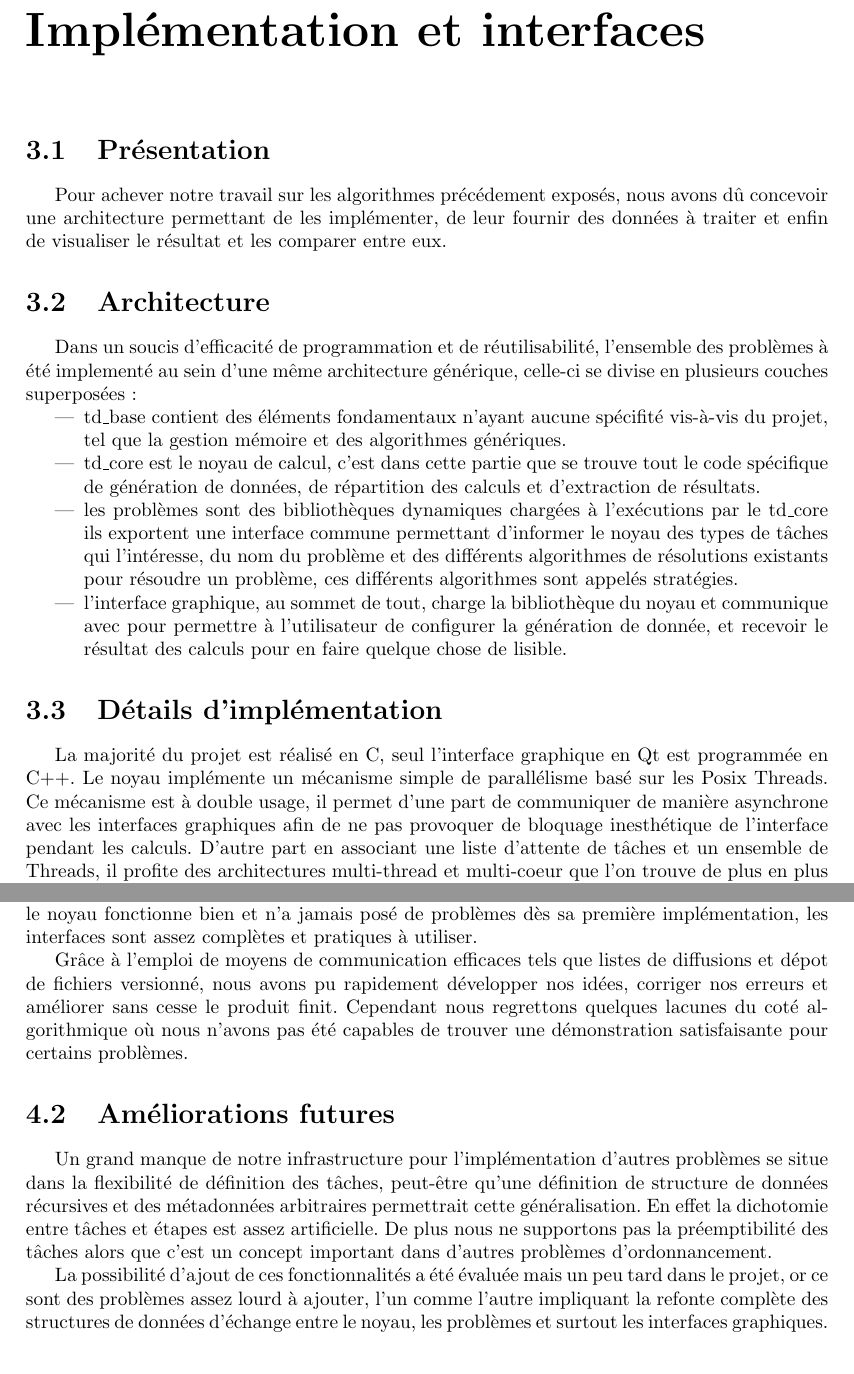
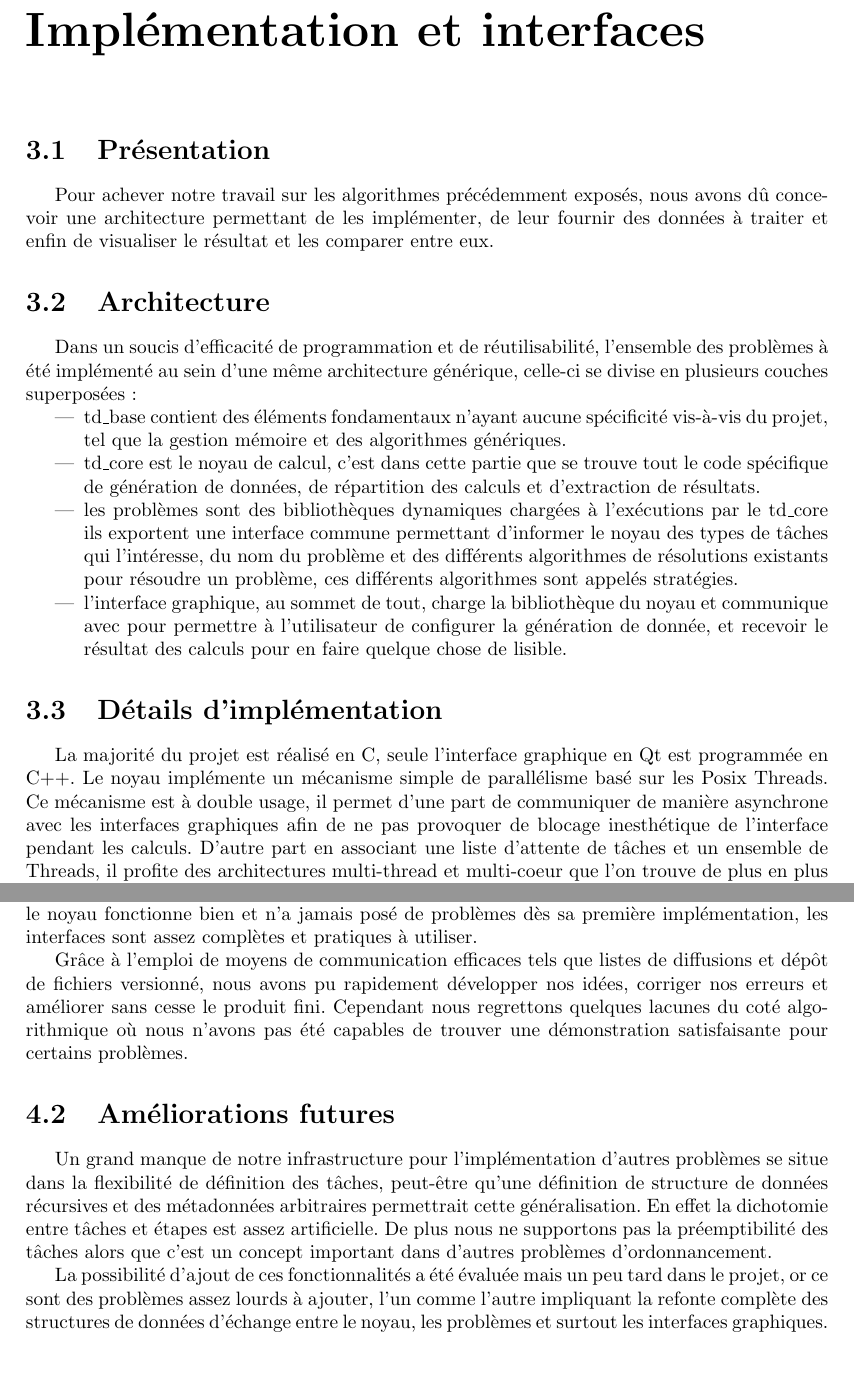
Before and after one commit to manz/tamandua, a LaTeX document (rapport/rapport.tex, which reads rapport/chapitres/conclusion.tex, rapport/chapitres/tamandua.tex): two parts of pages 14 and 17 of 17, joined at a grey line, cut so that both start at the same text. Compiled offline with pdfLaTeX.

Commit message:
dernieres modifs

```diff
--- a/rapport/chapitres/conclusion.tex
+++ b/rapport/chapitres/conclusion.tex
@@ -6,9 +6,9 @@ dès sa première implémentation, les interfaces sont assez complètes et prati
 à utiliser.
 
 Grâce à l'emploi de moyens de communication efficaces tels que
-listes de diffusions et dépot de fichiers versionné, nous avons pu rapidement
+listes de diffusions et dépôt de fichiers versionné, nous avons pu rapidement
 développer nos idées, corriger nos erreurs et améliorer sans cesse le produit
-finit. Cependant nous regrettons quelques lacunes du coté algorithmique où
+fini. Cependant nous regrettons quelques lacunes du coté algorithmique où
 nous n'avons pas été capables de trouver une démonstration satisfaisante pour
 certains problèmes.
 \section{Améliorations futures}
@@ -19,6 +19,6 @@ permettrait cette généralisation. En effet la dichotomie entre tâches et éta
 est assez artificielle. De plus nous ne supportons pas la préemptibilité des tâches alors que c'est un concept important dans d'autres problèmes d'ordonnancement.
 
 La possibilité d'ajout de ces fonctionnalités a été évaluée mais un peu tard dans
-le projet, or ce sont des problèmes assez lourd à ajouter, l'un comme l'autre
+le projet, or ce sont des problèmes assez lourds à ajouter, l'un comme l'autre
 impliquant la refonte complète des structures de données d'échange entre le
 noyau, les problèmes et surtout les interfaces graphiques.
--- a/rapport/chapitres/tamandua.tex
+++ b/rapport/chapitres/tamandua.tex
@@ -1,14 +1,14 @@
 \chapter{Implémentation et interfaces}
 \section{Présentation}
-Pour achever notre travail sur les algorithmes précédement exposés, nous avons
+Pour achever notre travail sur les algorithmes précédemment exposés, nous avons
 dû concevoir une architecture permettant de les implémenter, de leur fournir des
 données à traiter et enfin de visualiser le résultat et les comparer entre eux.
 \section{Architecture}
 Dans un soucis d'efficacité de programmation et de réutilisabilité, l'ensemble
-des problèmes à été implementé au sein d'une même architecture générique, celle-ci
+des problèmes à été implémenté au sein d'une même architecture générique, celle-ci
 se divise en plusieurs couches superposées:
 \begin{itemize}
-   \item td\_base contient des éléments fondamentaux n'ayant aucune spécifité
+   \item td\_base contient des éléments fondamentaux n'ayant aucune spécificité
    vis-à-vis du projet, tel que la gestion mémoire et des algorithmes génériques.
    \item td\_core est le noyau de calcul, c'est dans cette partie que se trouve
    tout le code spécifique de génération de données, de répartition des calculs
@@ -24,9 +24,9 @@ se divise en plusieurs couches superposées:
    quelque chose de lisible.
 \end{itemize}
 \section{Détails d'implémentation}
-La majorité du projet est réalisé en C, seul l'interface graphique en Qt est programmée en C++. Le noyau implémente un mécanisme simple de parallélisme basé sur les Posix Threads.
+La majorité du projet est réalisé en C, seule l'interface graphique en Qt est programmée en C++. Le noyau implémente un mécanisme simple de parallélisme basé sur les Posix Threads.
 Ce mécanisme est à double usage, il permet d'une part de communiquer de manière
-asynchrone avec les interfaces graphiques afin de ne pas provoquer de bloquage
+asynchrone avec les interfaces graphiques afin de ne pas provoquer de blocage
 inesthétique de l'interface pendant les calculs. D'autre part en associant une
 liste d'attente de tâches et un ensemble de Threads, il profite des architectures
 multi-thread et multi-coeur que l'on trouve de plus en plus même dans le grand
```
Also changed, not shown: rapport/chapitres/tamandua.tex (6 more changed lines).
